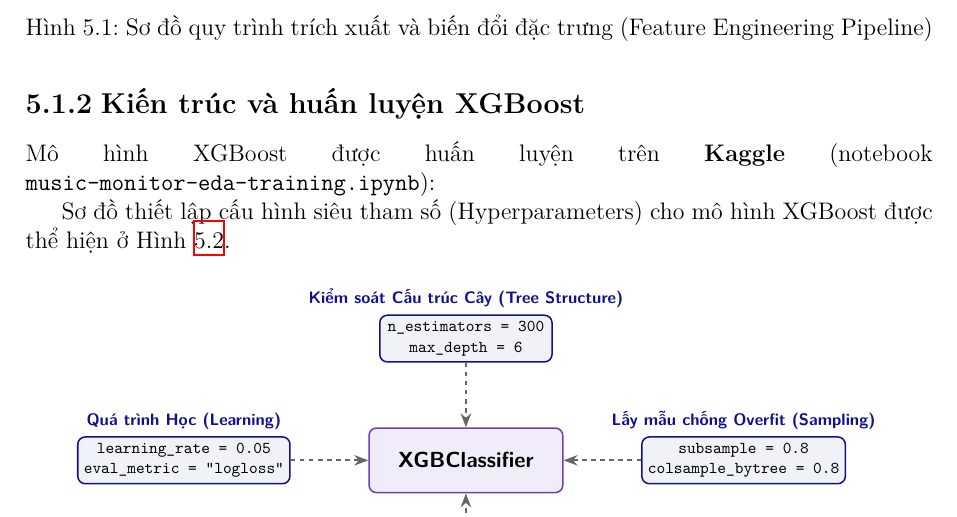
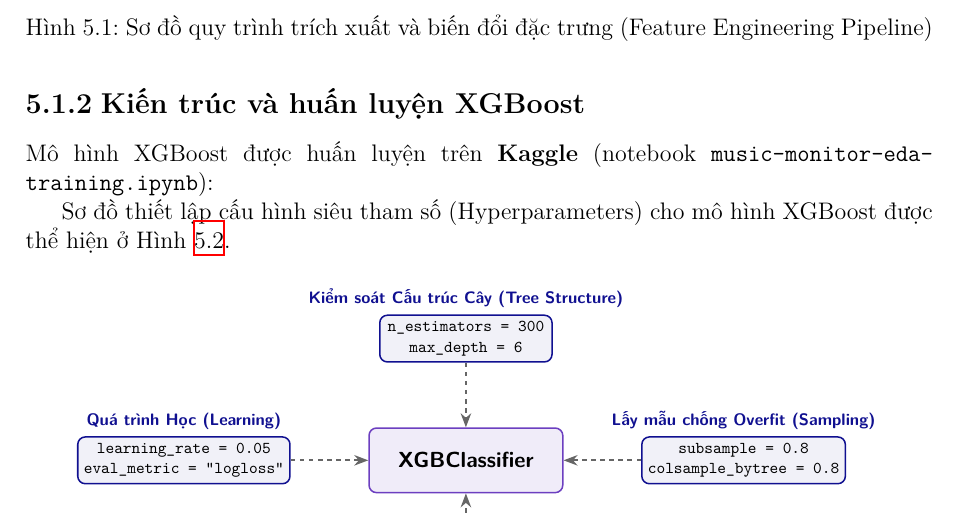
Before and after one commit to Thinh59/Music-Monitor, a LaTeX thesis (report/main.tex): part of page 32 of 47, cut so that both start at the same text. Compiled offline with XeLaTeX.

Commit message:
Fix text spacing around long notebook filename

```diff
--- a/report/main.tex
+++ b/report/main.tex
@@ -976,7 +976,7 @@ Bên cạnh các chỉ số tương tác thông thường, hệ thống đặc b
 
 \subsection{Kiến trúc và huấn luyện XGBoost}
 
-Mô hình XGBoost được huấn luyện trên \textbf{Kaggle} (notebook \texttt{music-monitor-eda-training.ipynb}):
+Mô hình XGBoost được huấn luyện trên \textbf{Kaggle} (notebook \texttt{music-monitor-\allowbreak{}eda-\allowbreak{}training.ipynb}):
 
 Sơ đồ thiết lập cấu hình siêu tham số (Hyperparameters) cho mô hình XGBoost được thể hiện ở Hình~\ref{fig:xgboost_config}.
 
```
Also changed, not shown: 1 other file.
